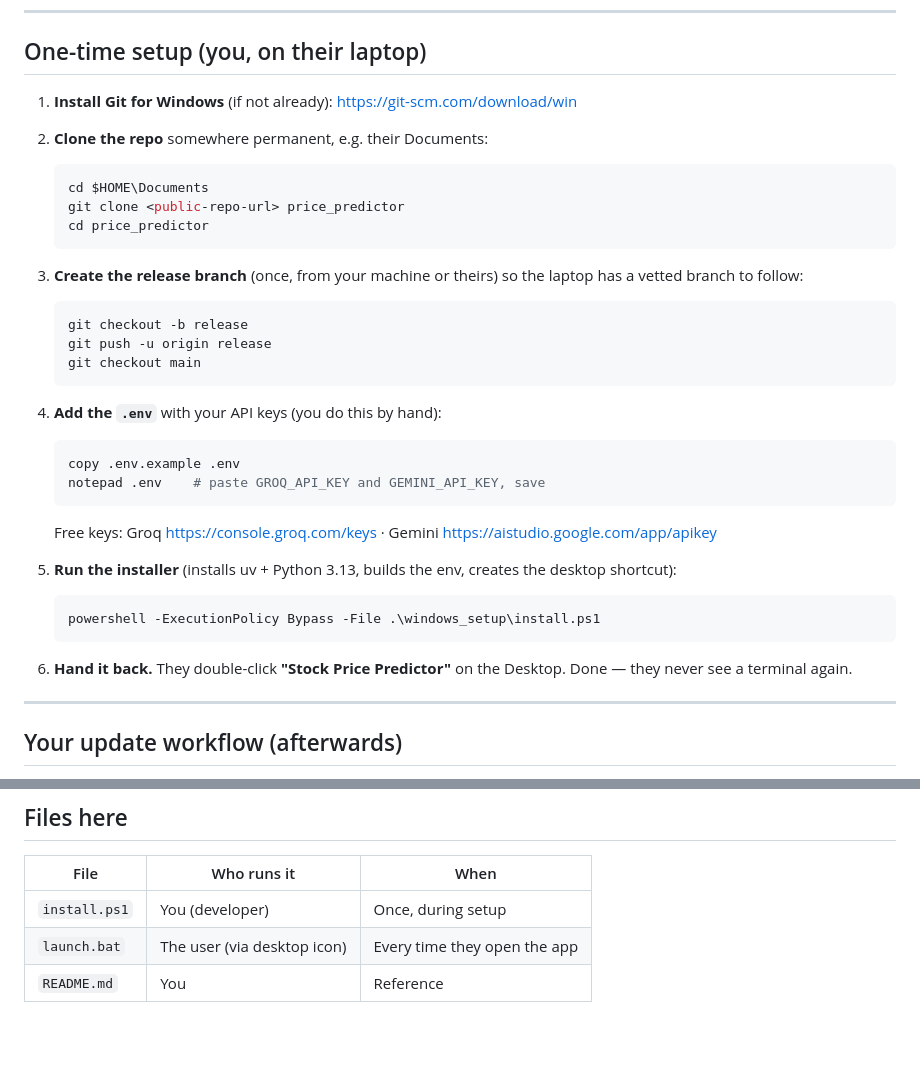
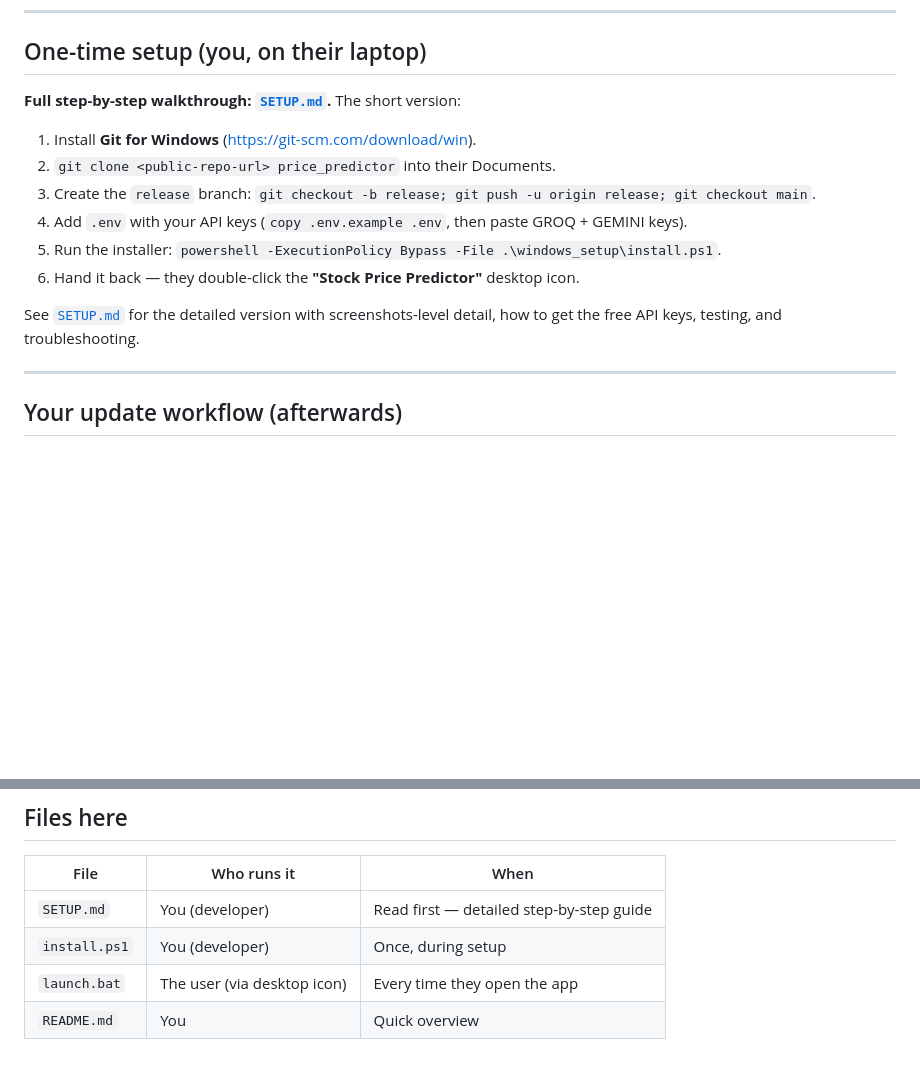
Before and after one commit to SumeetSarode/stock-price-predictor, a Markdown page: windows_setup/README.md, 2 parts joined by grey strips. Rendered like a GitHub page; blank space fills up the shorter version.

````diff
--- a/windows_setup/README.md
+++ b/windows_setup/README.md
@@ -22,40 +22,17 @@ desktop icon. You (the developer) do a one-time setup.
 
 ## One-time setup (you, on their laptop)
 
-1. **Install Git for Windows** (if not already):
-   https://git-scm.com/download/win
+**Full step-by-step walkthrough: [`SETUP.md`](SETUP.md).** The short version:
 
-2. **Clone the repo** somewhere permanent, e.g. their Documents:
-   ```powershell
-   cd $HOME\Documents
-   git clone <public-repo-url> price_predictor
-   cd price_predictor
-   ```
+1. Install **Git for Windows** (https://git-scm.com/download/win).
+2. `git clone <public-repo-url> price_predictor` into their Documents.
+3. Create the `release` branch: `git checkout -b release; git push -u origin release; git checkout main`.
+4. Add `.env` with your API keys (`copy .env.example .env`, then paste GROQ + GEMINI keys).
+5. Run the installer: `powershell -ExecutionPolicy Bypass -File .\windows_setup\install.ps1`.
+6. Hand it back — they double-click the **"Stock Price Predictor"** desktop icon.
 
-3. **Create the release branch** (once, from your machine or theirs) so the
-   laptop has a vetted branch to follow:
-   ```powershell
-   git checkout -b release
-   git push -u origin release
-   git checkout main
-   ```
-
-4. **Add the `.env`** with your API keys (you do this by hand):
-   ```powershell
-   copy .env.example .env
-   notepad .env    # paste GROQ_API_KEY and GEMINI_API_KEY, save
-   ```
-   Free keys: Groq https://console.groq.com/keys  ·
-   Gemini https://aistudio.google.com/app/apikey
-
-5. **Run the installer** (installs uv + Python 3.13, builds the env,
-   creates the desktop shortcut):
-   ```powershell
-   powershell -ExecutionPolicy Bypass -File .\windows_setup\install.ps1
-   ```
-
-6. **Hand it back.** They double-click **"Stock Price Predictor"** on the Desktop.
-   Done — they never see a terminal again.
+See [`SETUP.md`](SETUP.md) for the detailed version with screenshots-level
+detail, how to get the free API keys, testing, and troubleshooting.
 
 ---
 
@@ -101,6 +78,7 @@ Next time they open the app, they get it.
 
 | File | Who runs it | When |
 |------|-------------|------|
+| `SETUP.md`    | You (developer) | Read first — detailed step-by-step guide |
 | `install.ps1` | You (developer) | Once, during setup |
 | `launch.bat`  | The user (via desktop icon) | Every time they open the app |
-| `README.md`   | You | Reference |
+| `README.md`   | You | Quick overview |
````
Also changed, not shown: README.md (+3 -3 lines), windows_setup/SETUP.md (added, +247 -0 lines).
